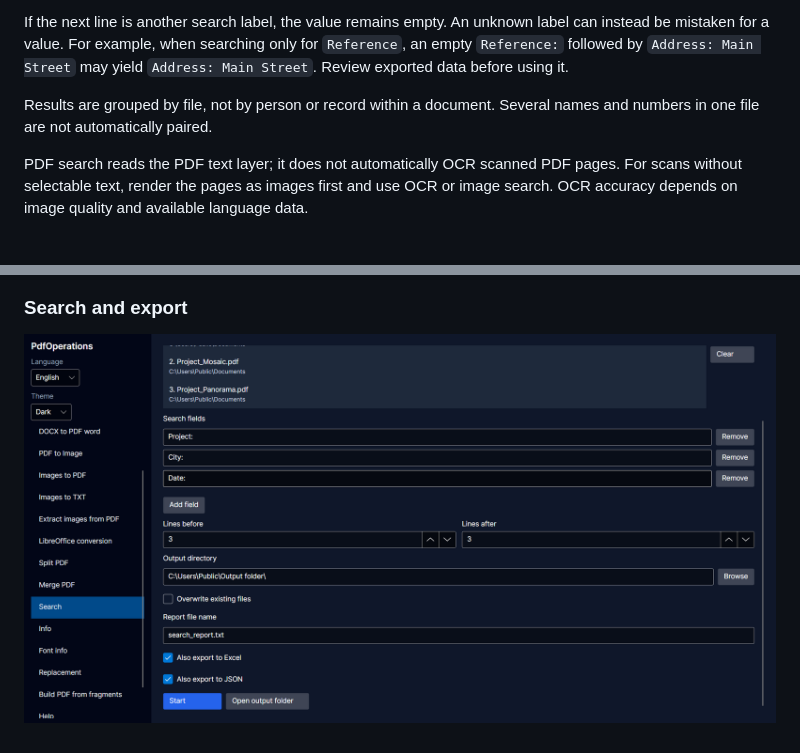
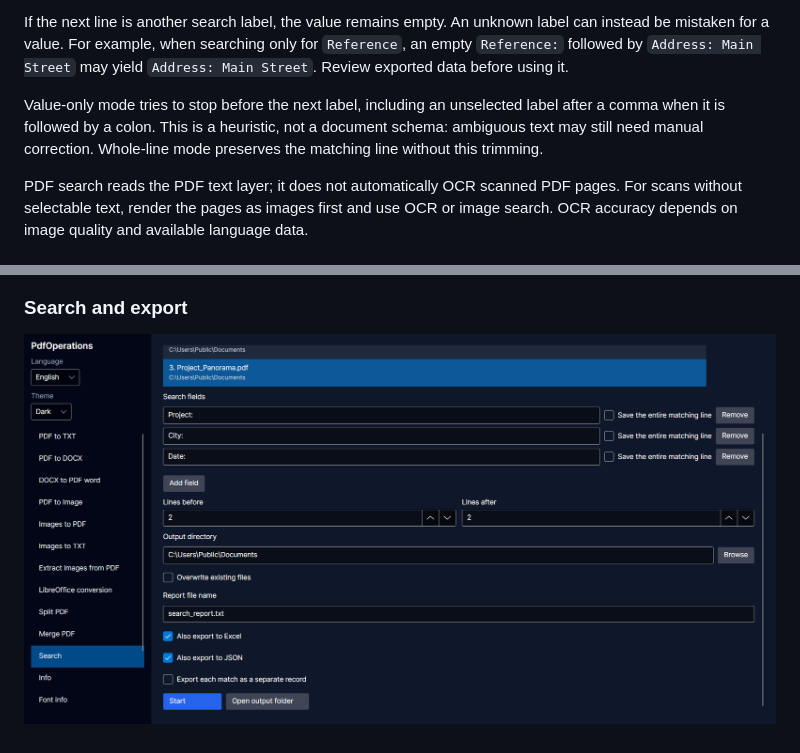
Before and after one commit to DanBed666/PdfOperations, a Markdown page: README.md, 2 parts joined by grey strips. Rendered like a GitHub page; pictures changed too: docs/screenshots/search-export.png.

Commit message:
Update search documentation, help and screenshot

```diff
--- a/README.md
+++ b/README.md
@@ -114,7 +133,7 @@ Values are read after a colon on the same line or from the next nonempty line wi
 
 If the next line is another search label, the value remains empty. An unknown label can instead be mistaken for a value. For example, when searching only for `Reference`, an empty `Reference:` followed by `Address: Main Street` may yield `Address: Main Street`. Review exported data before using it.
 
-Results are grouped by file, not by person or record within a document. Several names and numbers in one file are not automatically paired.
+Value-only mode tries to stop before the next label, including an unselected label after a comma when it is followed by a colon. This is a heuristic, not a document schema: ambiguous text may still need manual correction. Whole-line mode preserves the matching line without this trimming.
 
 PDF search reads the PDF text layer; it does not automatically OCR scanned PDF pages. For scans without selectable text, render the pages as images first and use OCR or image search. OCR accuracy depends on image quality and available language data.
 
```
Also changed, not shown: other parts of README.md (+22 -3 lines), README.pl.md (+23 -4 lines), 1 other file.
